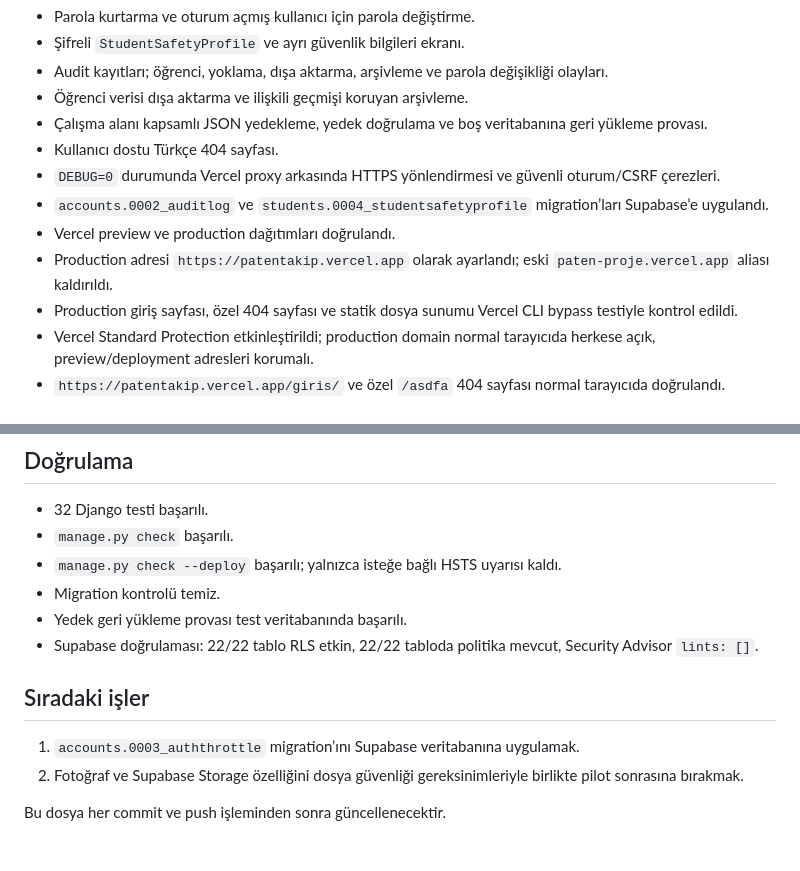
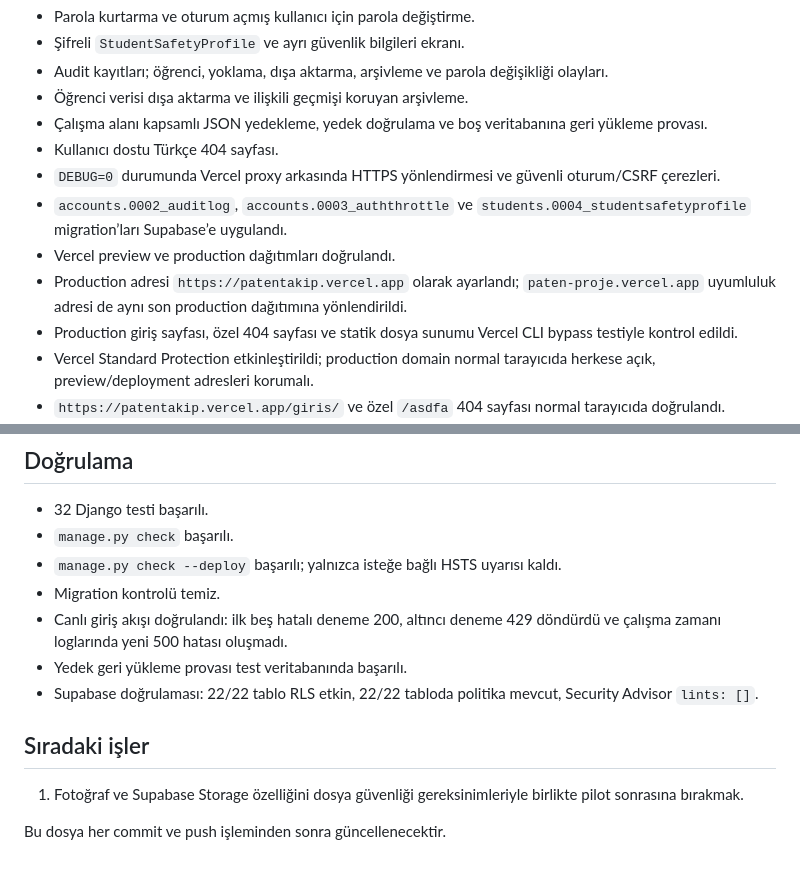
Before and after one commit to kazimsahinn/paten_ders_yonetimi, a Markdown page: PROJECT_PROGRESS.md, 2 parts joined by grey strips. Drawn GitHub-style.

Commit message:
Canlı giriş düzeltmesini kaydet

```diff
--- a/PROJECT_PROGRESS.md
+++ b/PROJECT_PROGRESS.md
@@ -18,9 +18,9 @@ Tamamlanan temel işler:
 - Çalışma alanı kapsamlı JSON yedekleme, yedek doğrulama ve boş veritabanına geri yükleme provası.
 - Kullanıcı dostu Türkçe 404 sayfası.
 - `DEBUG=0` durumunda Vercel proxy arkasında HTTPS yönlendirmesi ve güvenli oturum/CSRF çerezleri.
-- `accounts.0002_auditlog` ve `students.0004_studentsafetyprofile` migration’ları Supabase’e uygulandı.
+- `accounts.0002_auditlog`, `accounts.0003_auththrottle` ve `students.0004_studentsafetyprofile` migration’ları Supabase’e uygulandı.
 - Vercel preview ve production dağıtımları doğrulandı.
-- Production adresi `https://patentakip.vercel.app` olarak ayarlandı; eski `paten-proje.vercel.app` aliası kaldırıldı.
+- Production adresi `https://patentakip.vercel.app` olarak ayarlandı; `paten-proje.vercel.app` uyumluluk adresi de aynı son production dağıtımına yönlendirildi.
 - Production giriş sayfası, özel 404 sayfası ve statik dosya sunumu Vercel CLI bypass testiyle kontrol edildi.
 - Vercel Standard Protection etkinleştirildi; production domain normal tarayıcıda herkese açık, preview/deployment adresleri korumalı.
 - `https://patentakip.vercel.app/giris/` ve özel `/asdfa` 404 sayfası normal tarayıcıda doğrulandı.
@@ -42,12 +42,12 @@ Tamamlanan temel işler:
 - `manage.py check` başarılı.
 - `manage.py check --deploy` başarılı; yalnızca isteğe bağlı HSTS uyarısı kaldı.
 - Migration kontrolü temiz.
+- Canlı giriş akışı doğrulandı: ilk beş hatalı deneme 200, altıncı deneme 429 döndürdü ve çalışma zamanı loglarında yeni 500 hatası oluşmadı.
 - Yedek geri yükleme provası test veritabanında başarılı.
 - Supabase doğrulaması: 22/22 tablo RLS etkin, 22/22 tabloda politika mevcut, Security Advisor `lints: []`.
 
 ## Sıradaki işler
 
-1. `accounts.0003_auththrottle` migration’ını Supabase veritabanına uygulamak.
-2. Fotoğraf ve Supabase Storage özelliğini dosya güvenliği gereksinimleriyle birlikte pilot sonrasına bırakmak.
+1. Fotoğraf ve Supabase Storage özelliğini dosya güvenliği gereksinimleriyle birlikte pilot sonrasına bırakmak.
 
 Bu dosya her commit ve push işleminden sonra güncellenecektir.
```
